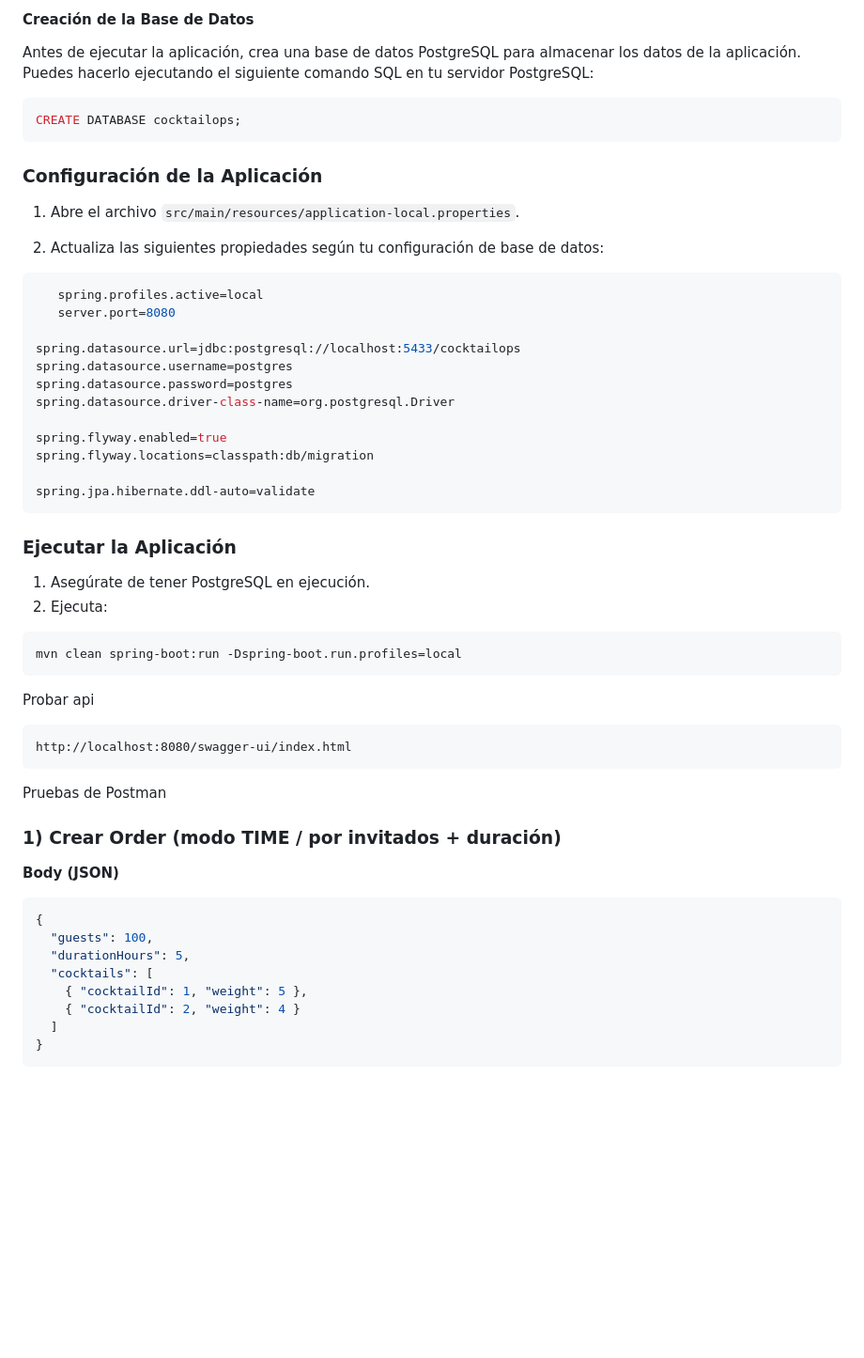
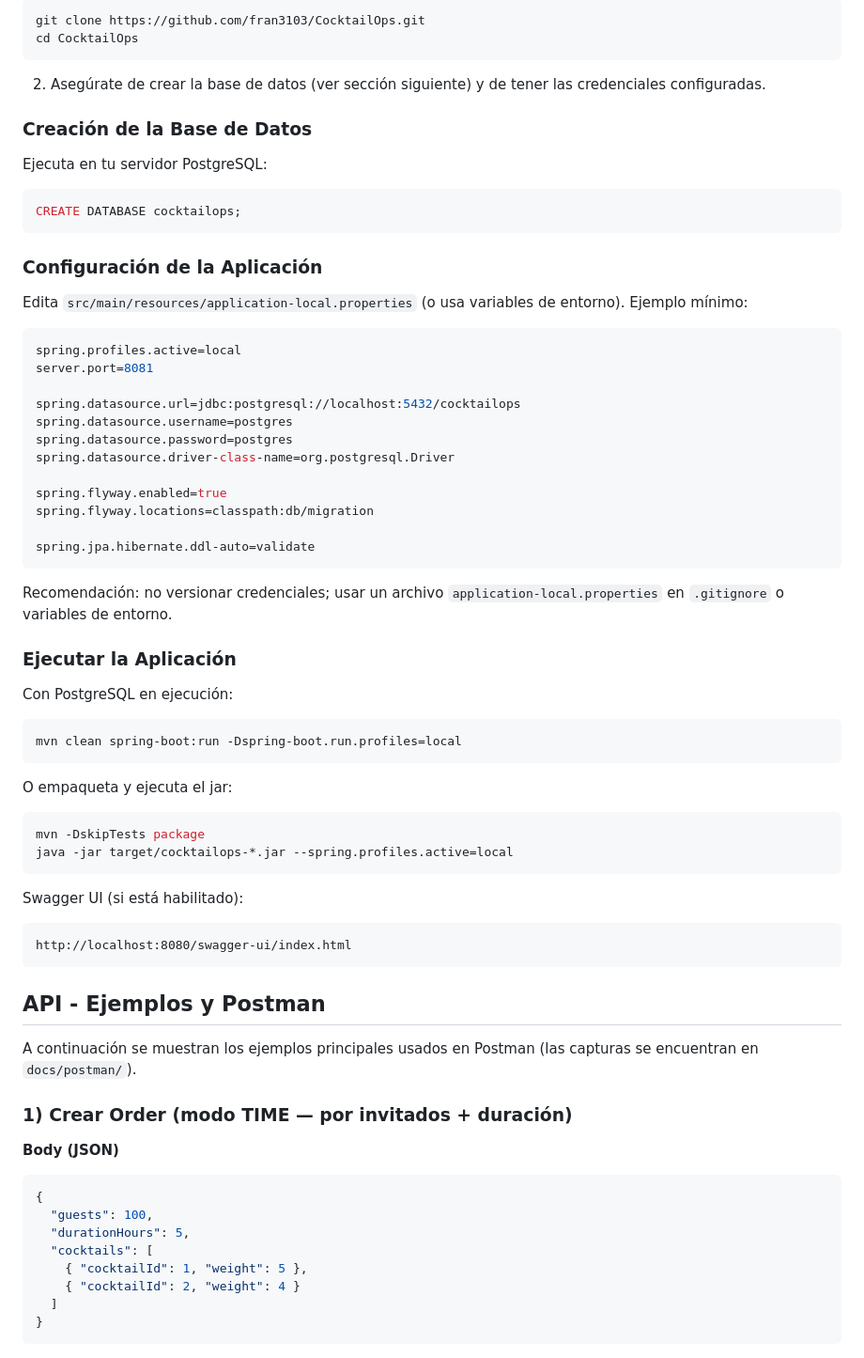
Before and after one commit to Fran3103/CocktailOps, a Markdown page: Readme.md, the part around one of its changes. Shown at 94% size. GitHub-like rendering; blank space fills up the shorter version.

````diff
--- a/Readme.md
+++ b/Readme.md
@@ -250,19 +263,26 @@ classDef entity fill:#000000,stroke:#1f7a3a,stroke-width:1px;
 
-#### Creación de la Base de Datos
-Antes de ejecutar la aplicación, crea una base de datos PostgreSQL para almacenar los datos de la aplicación. Puedes hacerlo ejecutando el siguiente comando SQL en tu servidor PostgreSQL:
+```bash
+git clone https://github.com/fran3103/CocktailOps.git
+cd CocktailOps
+```
+
+2. Asegúrate de crear la base de datos (ver sección siguiente) y de tener las credenciales configuradas.
+
+### Creación de la Base de Datos
+Ejecuta en tu servidor PostgreSQL:
+
 ```sql
 CREATE DATABASE cocktailops;
 ```
 
 ### Configuración de la Aplicación
-1. Abre el archivo `src/main/resources/application-local.properties`.
+Edita `src/main/resources/application-local.properties` (o usa variables de entorno). Ejemplo mínimo:
 
-2. Actualiza las siguientes propiedades según tu configuración de base de datos:
 ```properties
-   spring.profiles.active=local
-   server.port=8080
+spring.profiles.active=local
+server.port=8081
 
-spring.datasource.url=jdbc:postgresql://localhost:5433/cocktailops
+spring.datasource.url=jdbc:postgresql://localhost:5432/cocktailops
 spring.datasource.username=postgres
 spring.datasource.password=postgres
 spring.datasource.driver-class-name=org.postgresql.Driver
@@ -273,25 +293,33 @@ spring.flyway.locations=classpath:db/migration
 spring.jpa.hibernate.ddl-auto=validate
 ```
 
+Recomendación: no versionar credenciales; usar un archivo `application-local.properties` en `.gitignore` o variables de entorno.
 
 ### Ejecutar la Aplicación
-1. Asegúrate de tener PostgreSQL en ejecución.
-2. Ejecuta:
+Con PostgreSQL en ejecución:
 
 ```bash
 mvn clean spring-boot:run -Dspring-boot.run.profiles=local
 ```
 
-Probar api
+O empaqueta y ejecuta el jar:
+
+```bash
+mvn -DskipTests package
+java -jar target/cocktailops-*.jar --spring.profiles.active=local
+```
+
+Swagger UI (si está habilitado):
+
 ```
 http://localhost:8080/swagger-ui/index.html
 ```
 
-Pruebas de Postman
 
+## API - Ejemplos y Postman
+A continuación se muestran los ejemplos principales usados en Postman (las capturas se encuentran en `docs/postman/`).
 
-### 1) Crear Order (modo TIME / por invitados + duración)
-
+### 1) Crear Order (modo TIME — por invitados + duración)
 
 **Body (JSON)**
 ```json
@@ -304,4 +332,5 @@ Pruebas de Postman
   ]
 }
 ```
+
 ![Create Order TIME](docs/postman/orders-create-time.png)
````
Also changed, not shown: other parts of Readme.md (+45 -41 lines).
